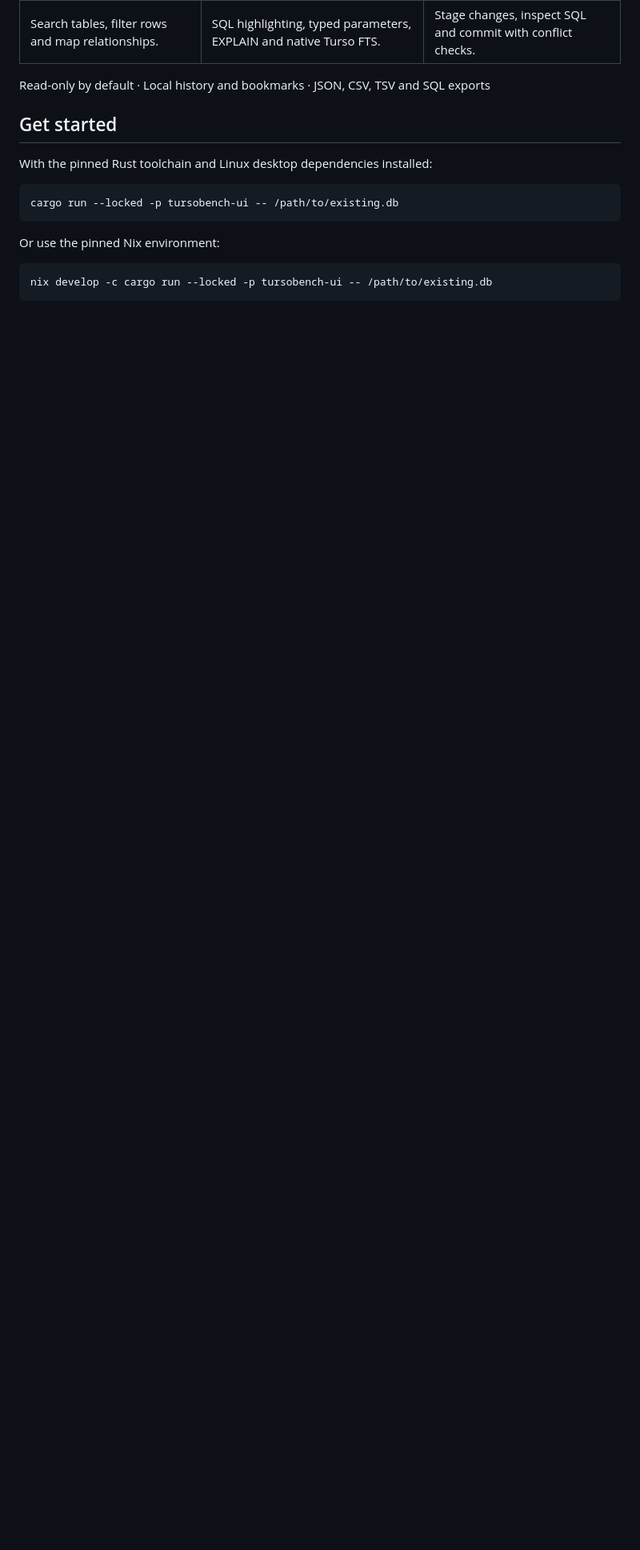
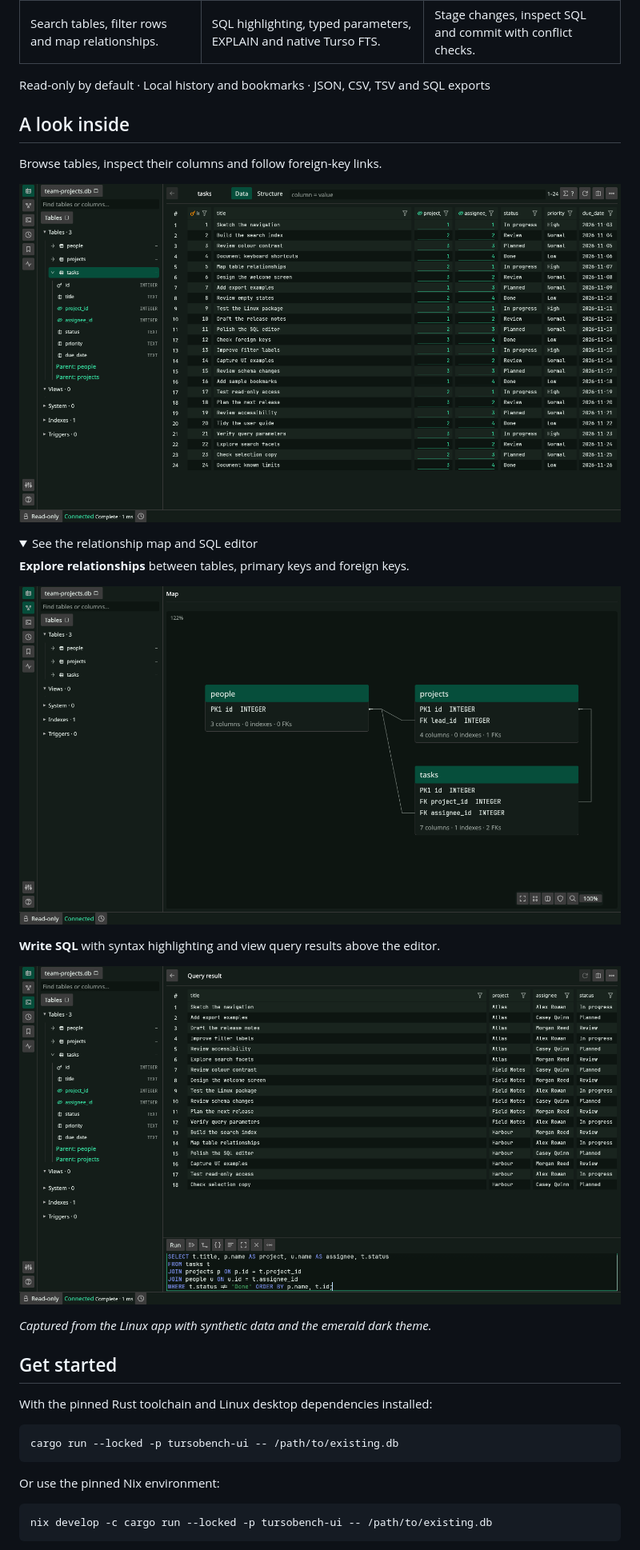
Before and after one commit to pmfleming/tursobench, a Markdown page: README.md, the part around the change. Shown at 80% size. GitHub-like rendering; pictures changed too: docs/assets/ui/relationships.png (added), docs/assets/ui/sql-editor.png (added), docs/assets/ui/table-browser.png (added); folded sections open; blank space fills up the shorter version.

Commit message:
Show native table, relationship and SQL views in README

```diff
--- a/README.md
+++ b/README.md
@@ -22,6 +22,27 @@ review edits before committing. Currently a **Linux preview**, pinned to Turso 0
 | Search tables, filter rows and map relationships. | SQL highlighting, typed parameters, EXPLAIN and native Turso FTS. | Stage changes, inspect SQL and commit with conflict checks. |
 
 Read-only by default · Local history and bookmarks · JSON, CSV, TSV and SQL exports
+
+## A look inside
+
+Browse tables, inspect their columns and follow foreign-key links.
+
+![Table browser showing synthetic project tasks, typed columns and foreign-key links](docs/assets/ui/table-browser.png)
+
+<details>
+<summary>See the relationship map and SQL editor</summary>
+
+**Explore relationships** between tables, primary keys and foreign keys.
+
+![Schema map linking people, projects and tasks](docs/assets/ui/relationships.png)
+
+**Write SQL** with syntax highlighting and view query results above the editor.
+
+![SQL editor joining tasks, projects and people, with the resulting rows](docs/assets/ui/sql-editor.png)
+
+</details>
+
+*Captured from the Linux app with synthetic data and the emerald dark theme.*
 
 ## Get started
 
```
Also changed, not shown: 2 other files.
